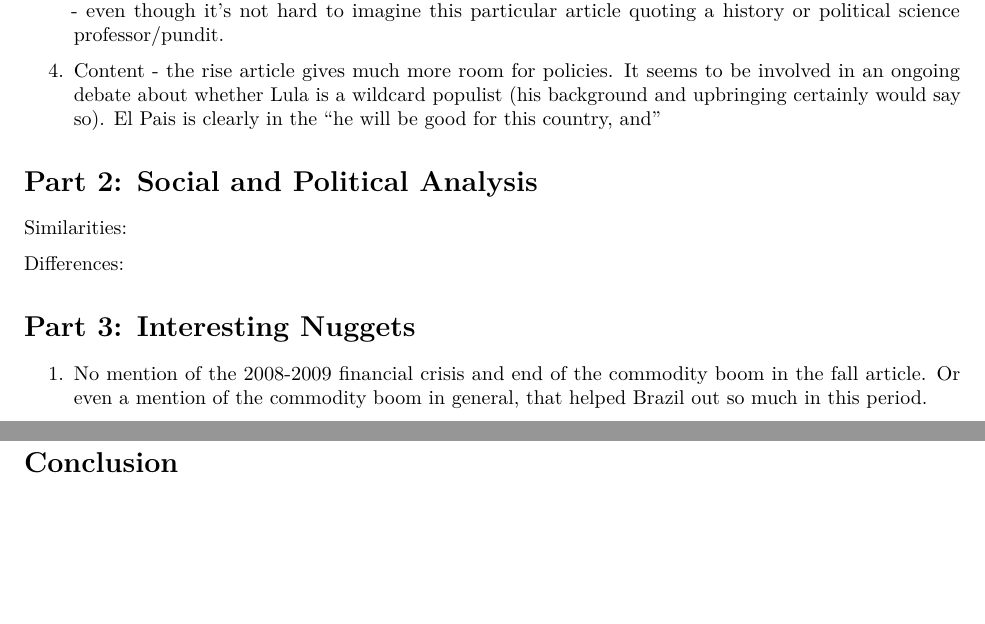
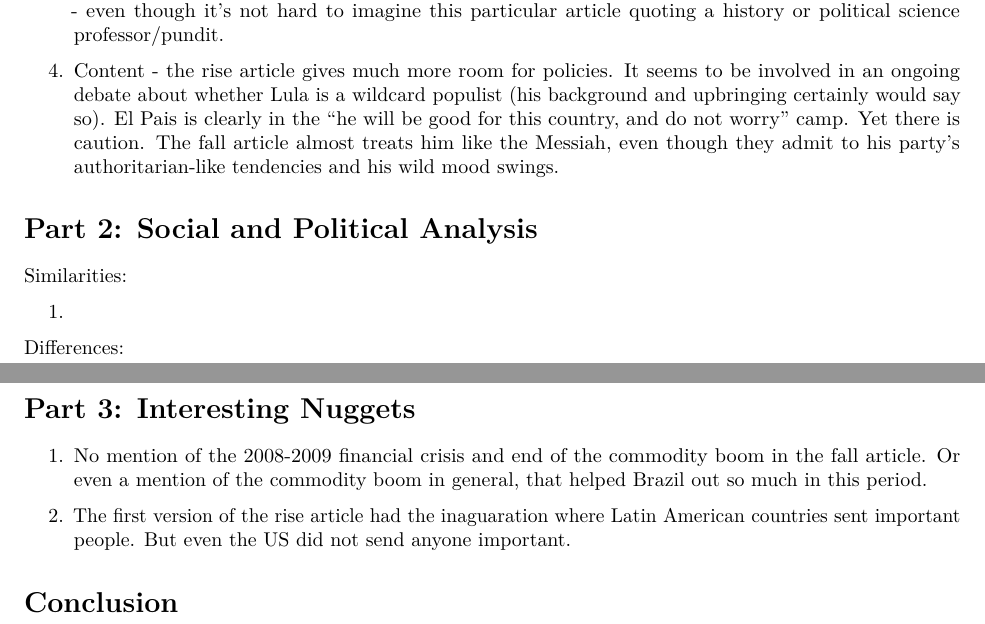
Before and after one commit to YMehmetKutluay/rise-and-fall, an R Markdown document (reading_scripts/lula/lula.Rmd): two parts of pages 2 and 3 of 3, joined at a grey line, cut so that both start at the same text, the shorter picture padded with empty space. Rendered offline with R 4.5, knitr and Pandoc, then LaTeX, with nearby package versions.

```diff
--- a/reading_scripts/lula/lula.Rmd
+++ b/reading_scripts/lula/lula.Rmd
@@ -62,12 +62,13 @@
 
 3. The rise article uses a lot of quotes to build up their story. The fall article does not do any of this - even though it's not hard to imagine this particular article quoting a history or political science professor/pundit.
 
-4. Content - the rise article gives much more room for policies. It seems to be involved in an ongoing debate about whether Lula is a wildcard populist (his background and upbringing certainly would say so). El Pais is clearly in the "he will be good for this country, and "
+4. Content - the rise article gives much more room for policies. It seems to be involved in an ongoing debate about whether Lula is a wildcard populist (his background and upbringing certainly would say so). El Pais is clearly in the "he will be good for this country, and do not worry" camp. Yet there is caution. The fall article almost treats him like the Messiah, even though they admit to his party's authoritarian-like tendencies and his wild mood swings.
 
 # Part 2: Social and Political Analysis
 
 Similarities:
 
+1.
 
 Differences:
 
@@ -75,6 +76,6 @@
 
 1. No mention of the 2008-2009 financial crisis and end of the commodity boom in the fall article. Or even a mention of the commodity boom in general, that helped Brazil out so much in this period.
 
-2.
+2. The first version of the rise article had the inaguaration where Latin American countries sent important people. But even the US did not send anyone important.
 
 # Conclusion
```
Also changed, not shown: data/lula/spanish/after.txt (renamed from data/lula/after.txt), data/lula/spanish/before.txt (renamed from data/lula/before.txt).
